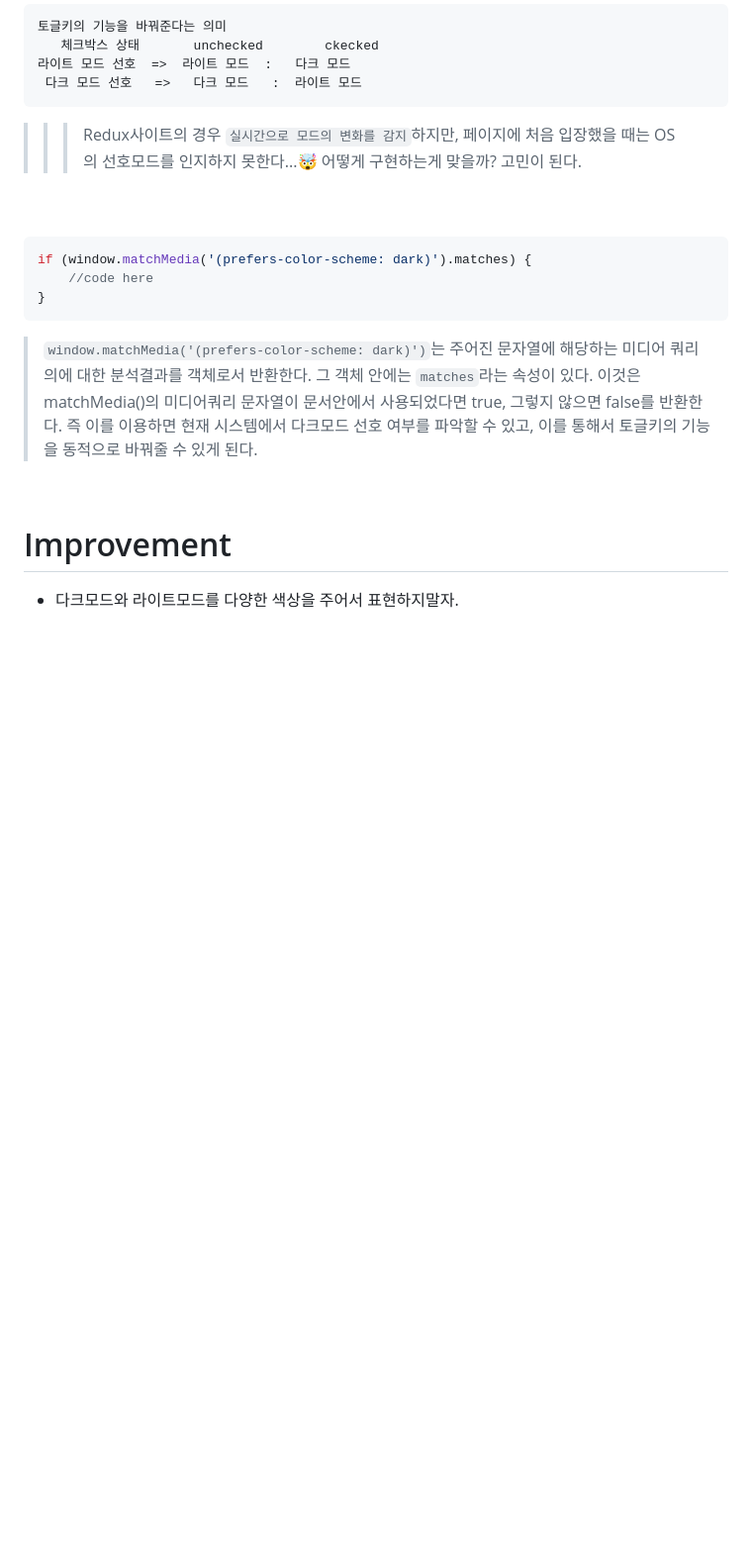
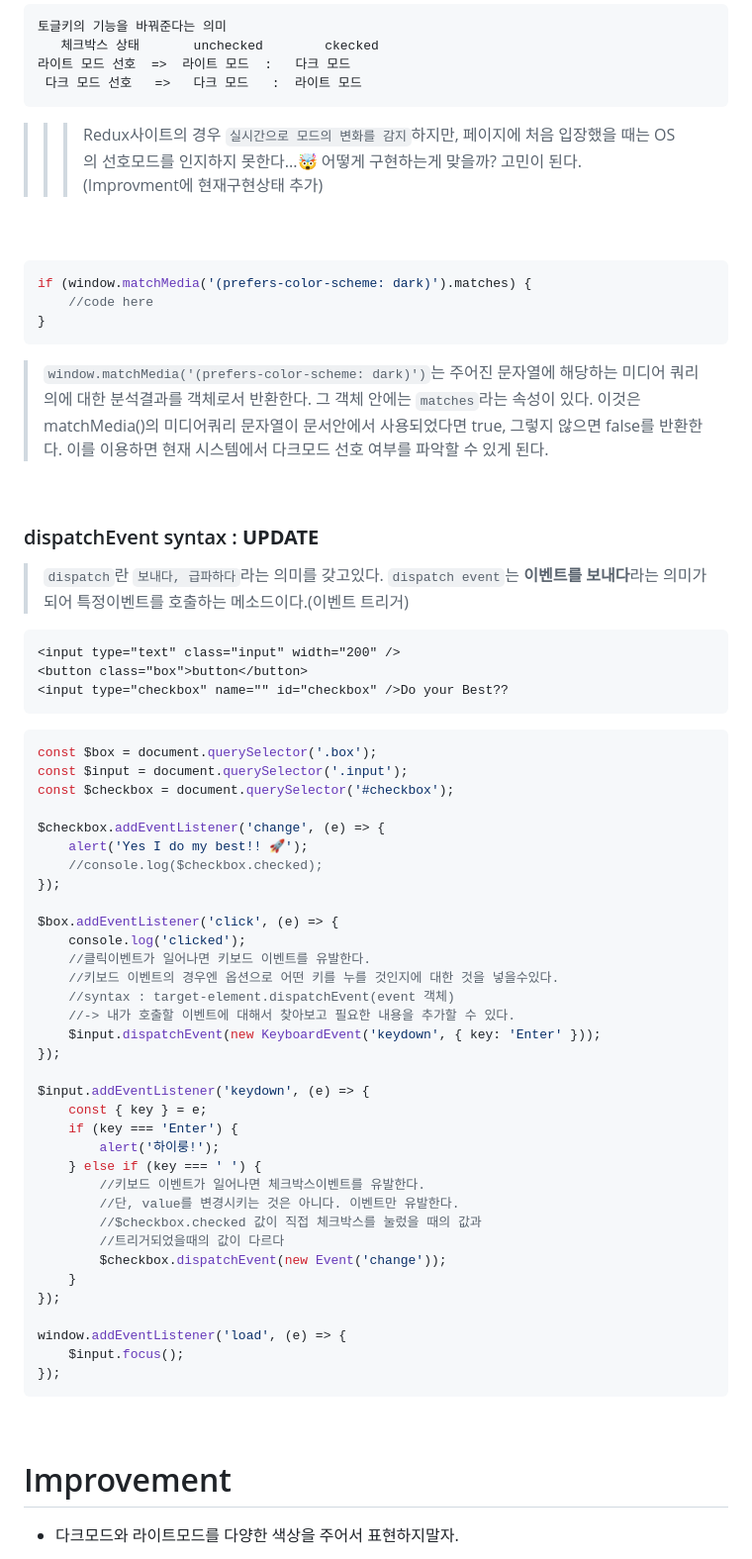
Before and after one commit to jjanmo/30day-javascript-challenge, a Markdown page: day03/README.md, the part around the change printed below. Shown: that part at 99% size. GitHub-like rendering; blank space fills up the shorter version.

````diff
--- a/day03/README.md
+++ b/day03/README.md
@@ -138,7 +138,7 @@ input[type='checkbox']:checked + label > .ball{
  다크 모드 선호   =>   다크 모드   :  라이트 모드
 ```
 
-> > > Redux사이트의 경우 `실시간으로 모드의 변화를 감지`하지만, 페이지에 처음 입장했을 때는 OS의 선호모드를 인지하지 못한다...🤯 어떻게 구현하는게 맞을까? 고민이 된다.
+> > > Redux사이트의 경우 `실시간으로 모드의 변화를 감지`하지만, 페이지에 처음 입장했을 때는 OS의 선호모드를 인지하지 못한다...🤯 어떻게 구현하는게 맞을까? 고민이 된다. (Improvment에 현재구현상태 추가)
 
 <br />
 <br />
@@ -149,7 +149,56 @@ if (window.matchMedia('(prefers-color-scheme: dark)').matches) {
 }
 ```
 
-> `window.matchMedia('(prefers-color-scheme: dark)')`는 주어진 문자열에 해당하는 미디어 쿼리의에 대한 분석결과를 객체로서 반환한다. 그 객체 안에는 `matches`라는 속성이 있다. 이것은 matchMedia()의 미디어쿼리 문자열이 문서안에서 사용되었다면 true, 그렇지 않으면 false를 반환한다. 즉 이를 이용하면 현재 시스템에서 다크모드 선호 여부를 파악할 수 있고, 이를 통해서 토글키의 기능을 동적으로 바꿔줄 수 있게 된다.
+> `window.matchMedia('(prefers-color-scheme: dark)')`는 주어진 문자열에 해당하는 미디어 쿼리의에 대한 분석결과를 객체로서 반환한다. 그 객체 안에는 `matches`라는 속성이 있다. 이것은 matchMedia()의 미디어쿼리 문자열이 문서안에서 사용되었다면 true, 그렇지 않으면 false를 반환한다. 이를 이용하면 현재 시스템에서 다크모드 선호 여부를 파악할 수 있게 된다.
+
+<br />
+
+### dispatchEvent syntax : **UPDATE**
+
+> `dispatch`란 `보내다, 급파하다`라는 의미를 갖고있다. `dispatch event`는 **이벤트를 보내다**라는 의미가 되어 특정이벤트를 호출하는 메소드이다.(이벤트 트리거)
+
+```HTML
+<input type="text" class="input" width="200" />
+<button class="box">button</button>
+<input type="checkbox" name="" id="checkbox" />Do your Best??
+```
+
+```javascript
+const $box = document.querySelector('.box');
+const $input = document.querySelector('.input');
+const $checkbox = document.querySelector('#checkbox');
+
+$checkbox.addEventListener('change', (e) => {
+    alert('Yes I do my best!! 🚀');
+    //console.log($checkbox.checked);
+});
+
+$box.addEventListener('click', (e) => {
+    console.log('clicked');
+    //클릭이벤트가 일어나면 키보드 이벤트를 유발한다.
+    //키보드 이벤트의 경우엔 옵션으로 어떤 키를 누를 것인지에 대한 것을 넣을수있다.
+    //syntax : target-element.dispatchEvent(event 객체)
+    //-> 내가 호출할 이벤트에 대해서 찾아보고 필요한 내용을 추가할 수 있다.
+    $input.dispatchEvent(new KeyboardEvent('keydown', { key: 'Enter' }));
+});
+
+$input.addEventListener('keydown', (e) => {
+    const { key } = e;
+    if (key === 'Enter') {
+        alert('하이룽!');
+    } else if (key === ' ') {
+        //키보드 이벤트가 일어나면 체크박스이벤트를 유발한다.
+        //단, value를 변경시키는 것은 아니다. 이벤트만 유발한다.
+        //$checkbox.checked 값이 직접 체크박스를 눌렀을 때의 값과
+        //트리거되었을때의 값이 다르다
+        $checkbox.dispatchEvent(new Event('change'));
+    }
+});
+
+window.addEventListener('load', (e) => {
+    $input.focus();
+});
+```
 
 <br />
 
````
Also changed, not shown: other parts of day03/README.md (+1 -1 lines), day03/image/preview.jpg, 1 other file.
